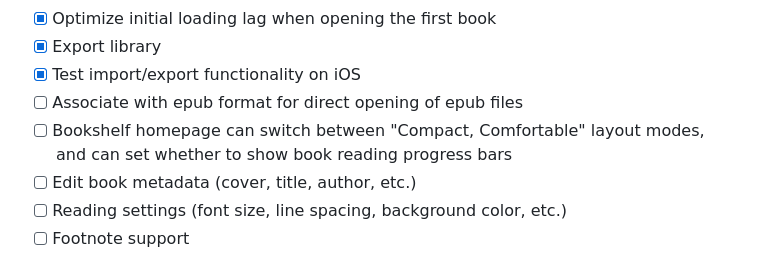
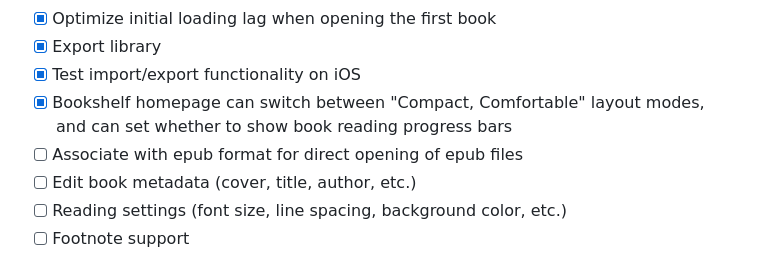
Before and after one commit to MilkFeng/lumina, a Markdown page: README.md, the part around the change. Drawn GitHub-style.

```diff
--- a/README.md
+++ b/README.md
@@ -146,8 +146,8 @@ This project includes the "Source Han Serif" font, licensed under the [SIL Open
 - [x] Optimize initial loading lag when opening the first book
 - [x] Export library
 - [x] Test import/export functionality on iOS
+- [x] Bookshelf homepage can switch between "Compact, Comfortable" layout modes, and can set whether to show book reading progress bars
 - [ ] Associate with epub format for direct opening of epub files
-- [ ] Bookshelf homepage can switch between "Compact, Comfortable" layout modes, and can set whether to show book reading progress bars
 - [ ] Edit book metadata (cover, title, author, etc.)
 - [ ] Reading settings (font size, line spacing, background color, etc.)
 - [ ] Footnote support
```
Also changed, not shown: README_zh-CN.md (+1 -1 lines).
